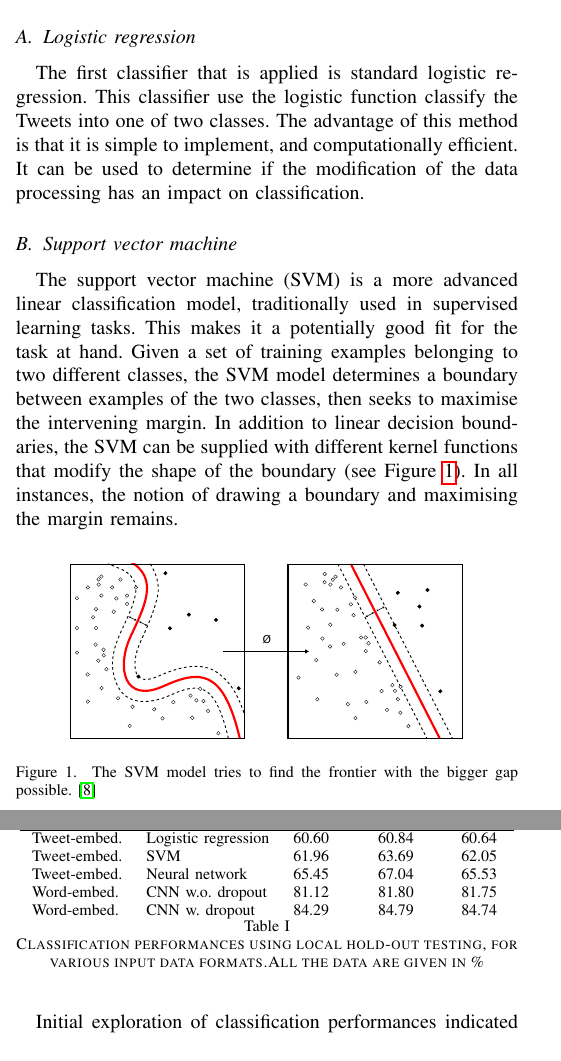
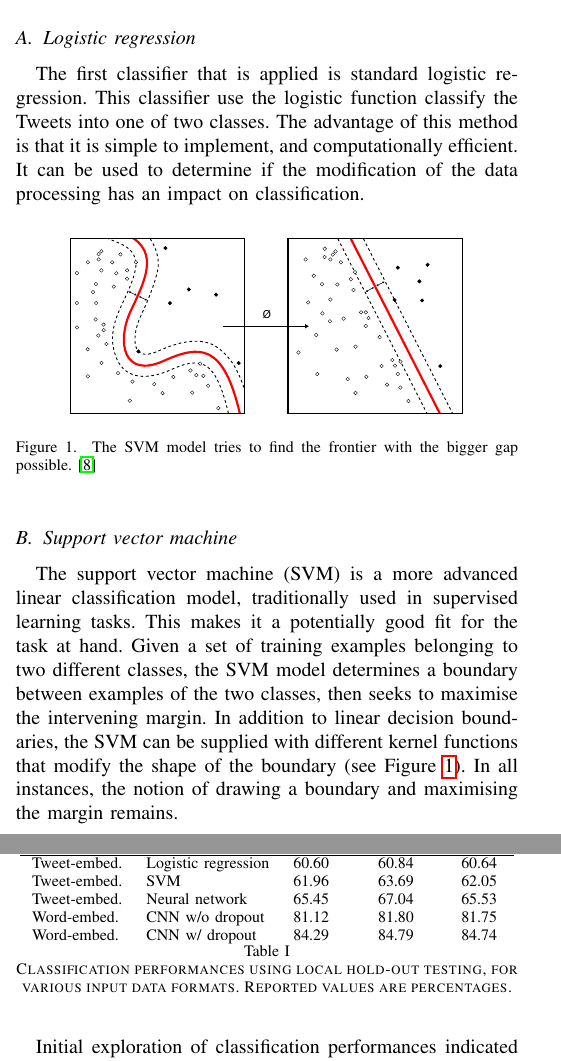
Before and after one commit to epflProjects/MachineLearning, a LaTeX paper (Project02/Report/report.tex, which reads Project02/Report/sec-methods.tex, Project02/Report/sec-results.tex): two parts of the columns of pages 2 and 3 of 4, joined at a grey line, cut so that both start at the same text. Compiled offline with pdfLaTeX.

Commit message:
Reorganising/resizing figs

```diff
--- a/Project02/Report/sec-methods.tex
+++ b/Project02/Report/sec-methods.tex
@@ -3,9 +4,6 @@ Using the generated features, five methods wereapplied to classify the data into
 
 \subsection{Logistic regression}
 The first classifier that is applied is standard logistic regression. This classifier use the logistic function classify the Tweets into one of two classes. The advantage of this method is that it is simple to implement, and computationally efficient. It can be used to determine if the modification of the data processing has an impact on classification.
-
-\subsection{Support vector machine}
-The support vector machine (SVM) is a more advanced linear classification model, traditionally used in supervised learning tasks. This makes it a potentially good fit for the task at hand. Given a set of training examples belonging to two different classes, the SVM model determines a boundary between examples of the two classes, then seeks to maximise the intervening margin. In addition to linear decision boundaries, the SVM can be supplied with different kernel functions that modify the shape of the boundary (see Figure \ref{plot:SVM}). In all instances, the notion of drawing a boundary and maximising the margin remains.
 
 \begin{figure}[h!]
 \centering
@@ -14,6 +12,9 @@ The support vector machine (SVM) is a more advanced linear classification model,
 \label{plot:SVM}
 \end{figure}
 \FloatBarrier
+
+\subsection{Support vector machine}
+The support vector machine (SVM) is a more advanced linear classification model, traditionally used in supervised learning tasks. This makes it a potentially good fit for the task at hand. Given a set of training examples belonging to two different classes, the SVM model determines a boundary between examples of the two classes, then seeks to maximise the intervening margin. In addition to linear decision boundaries, the SVM can be supplied with different kernel functions that modify the shape of the boundary (see Figure \ref{plot:SVM}). In all instances, the notion of drawing a boundary and maximising the margin remains.
 
 \subsection{Neural networks}
 
--- a/Project02/Report/sec-results.tex
+++ b/Project02/Report/sec-results.tex
@@ -9,11 +9,11 @@ Classification performances measured in local hold-out testing are presented for
     Tweet-embed.&Logistic regression & 60.60 &    60.84   & 60.64  \\
     Tweet-embed.&SVM             & 61.96    &   63.69     & 62.05   \\
     Tweet-embed.&Neural network & 65.45	& 67.04	& 65.53	 \\
-    Word-embed.&CNN w.o. dropout &  81.12  & 81.80	& 81.75	 \\
-    Word-embed.&CNN w. dropout & 84.29 & 84.79 & 84.74
+    Word-embed.&CNN w/o dropout &  81.12  & 81.80	& 81.75	 \\
+    Word-embed.&CNN w/ dropout & 84.29 & 84.79 & 84.74
 
   \end{tabular}
-  \caption{Classification performances using local hold-out testing, for various input data formats.All the data are given in \%}
+  \caption{Classification performances using local hold-out testing, for various input data formats. Reported values are percentages.}
   \label{tab:results}
 \end{table}
 
```
Also changed, not shown: Project02/Report/sec-methods.tex (12 more changed lines), Project02/Report/sec-results.tex (12 more changed lines).
